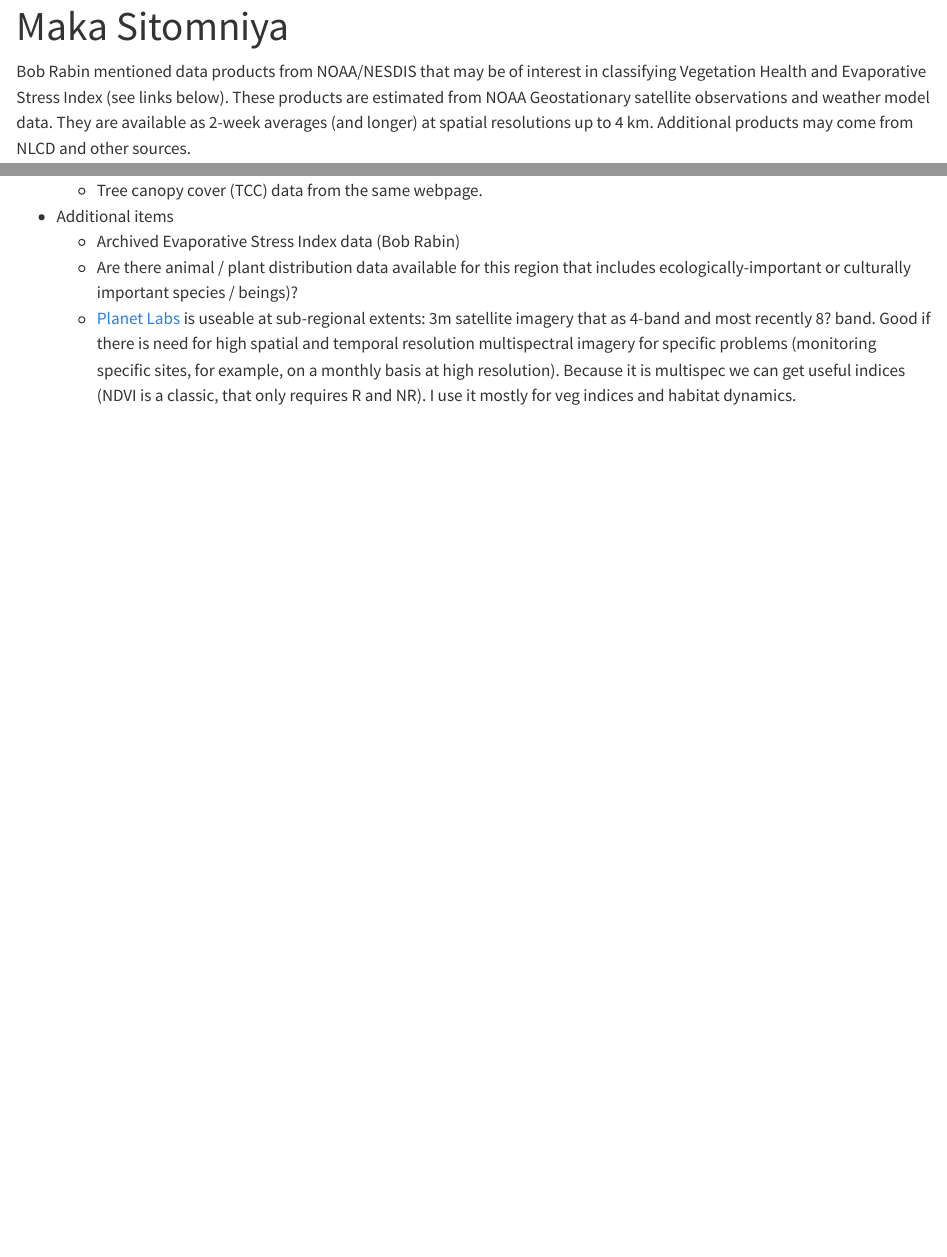
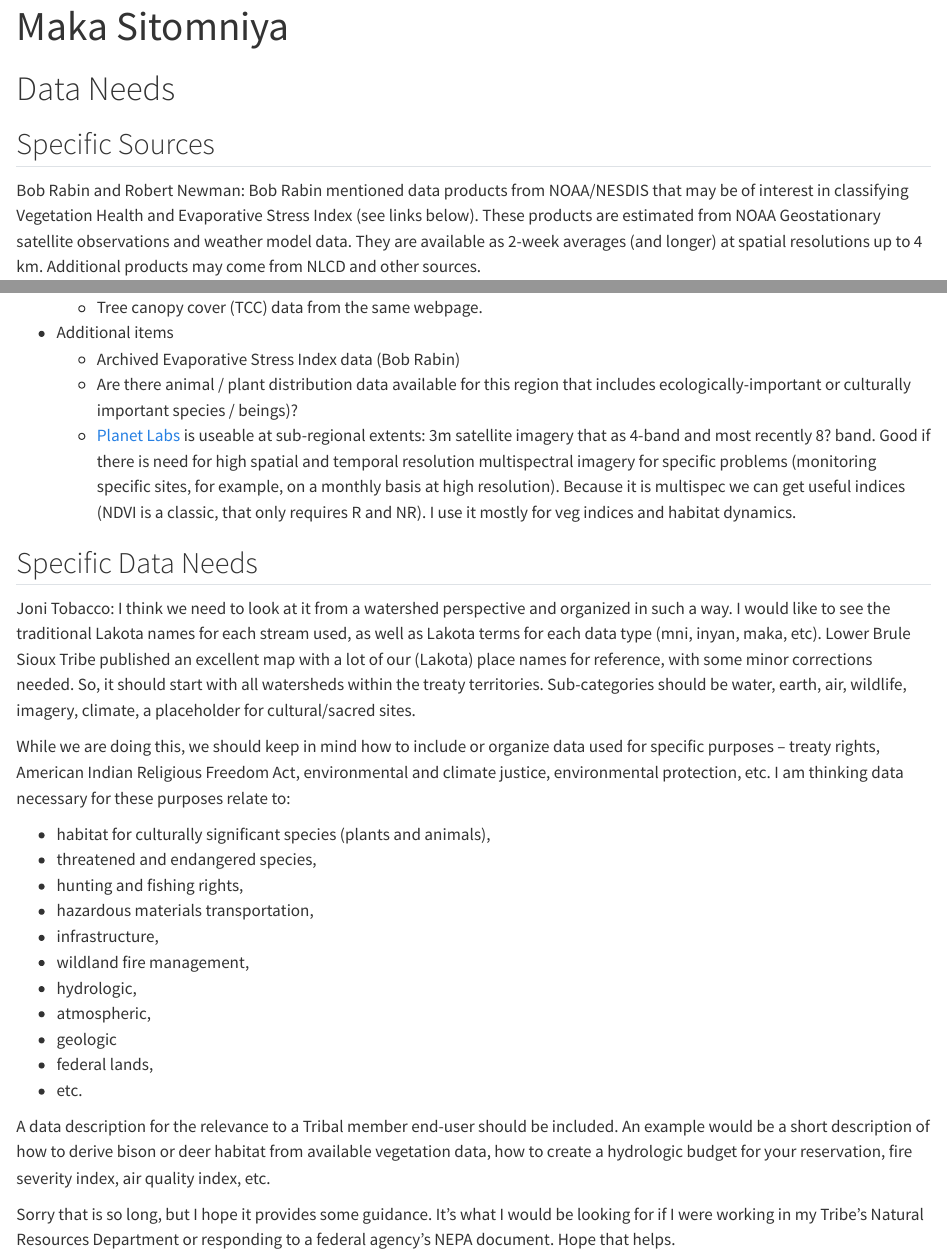
Before and after one commit to byandell-Tribal/geospatial, a Quarto document (maka_sitomniya.qmd): the page in a window 1100 px wide, from its top, and a second part further down, joined at a grey line. Rendered offline with R 4.5, knitr and Pandoc in place of Quarto, with nearby package versions; drawn as R Markdown's standard HTML page in place of the format the file asks for.

Commit message:
add joni comments

```diff
--- a/maka_sitomniya.qmd
+++ b/maka_sitomniya.qmd
@@ -3,7 +3,11 @@ title: "Maka Sitomniya"
 format: gfm
 ---
 
-Bob Rabin mentioned data products from NOAA/NESDIS that may be of interest in classifying Vegetation Health and Evaporative Stress Index (see links below). These products are estimated from NOAA Geostationary satellite observations and weather model data. They are available as 2-week averages (and longer) at spatial resolutions up to 4 km. Additional products may come from NLCD and other sources.
+# Data Needs
+
+## Specific Sources
+
+Bob Rabin and Robert Newman: Bob Rabin mentioned data products from NOAA/NESDIS that may be of interest in classifying Vegetation Health and Evaporative Stress Index (see links below). These products are estimated from NOAA Geostationary satellite observations and weather model data. They are available as 2-week averages (and longer) at spatial resolutions up to 4 km. Additional products may come from NLCD and other sources.
 
 -   [NESDIS STAR](https://www.nesdis.noaa.gov/)
     -   [Drought Monitor](https://www.star.nesdis.noaa.gov/smcd/emb/droughtMon/products_droughtMon.php)
@@ -19,3 +23,25 @@ Bob Rabin mentioned data products from NOAA/NESDIS that may be of interest in cl
     -   Archived Evaporative Stress Index data (Bob Rabin)
     -   Are there animal / plant distribution data available for this region that includes ecologically-important or culturally important species / beings)?
     -   [Planet Labs](https://www.planet.com/) is useable at sub-regional extents: 3m satellite imagery that as 4-band and most recently 8? band. Good if there is need for high spatial and temporal resolution multispectral imagery for specific problems (monitoring specific sites, for example, on a monthly basis at high resolution). Because it is multispec we can get useful indices (NDVI is a classic, that only requires R and NR). I use it mostly for veg indices and habitat dynamics.
+
+## Specific Data Needs
+
+Joni Tobacco: I think we need to look at it from a watershed perspective and organized in such a way. I would like to see the traditional Lakota names for each stream used, as well as Lakota terms for each data type (mni, inyan, maka, etc). Lower Brule Sioux Tribe published an excellent map with a lot of our (Lakota) place names for reference, with some minor corrections needed. So, it should start with all watersheds within the treaty territories. Sub-categories should be water, earth, air, wildlife, imagery, climate, a placeholder for cultural/sacred sites.
+
+While we are doing this, we should keep in mind how to include or organize data used for specific purposes -- treaty rights, American Indian Religious Freedom Act, environmental and climate justice, environmental protection, etc. I am thinking data necessary for these purposes relate to:
+
+-   habitat for culturally significant species (plants and animals),
+-   threatened and endangered species,
+-   hunting and fishing rights,
+-   hazardous materials transportation,
+-   infrastructure,
+-   wildland fire management,
+-   hydrologic,
+-   atmospheric,
+-   geologic
+-   federal lands,
+-   etc.
+
+A data description for the relevance to a Tribal member end-user should be included. An example would be a short description of how to derive bison or deer habitat from available vegetation data, how to create a hydrologic budget for your reservation, fire severity index, air quality index, etc.
+
+Sorry that is so long, but I hope it provides some guidance. It’s what I would be looking for if I were working in my Tribe’s Natural Resources Department or responding to a federal agency’s NEPA document. Hope that helps.
```
